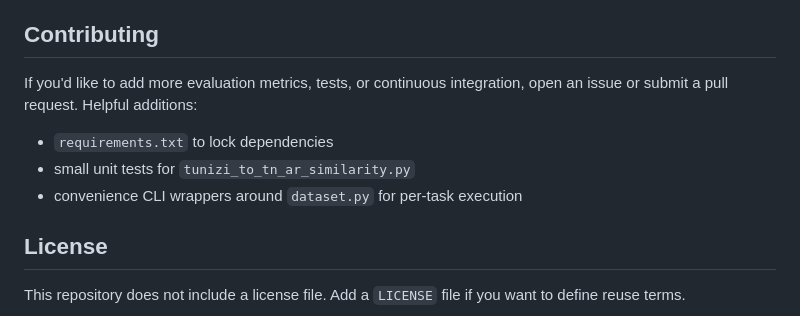
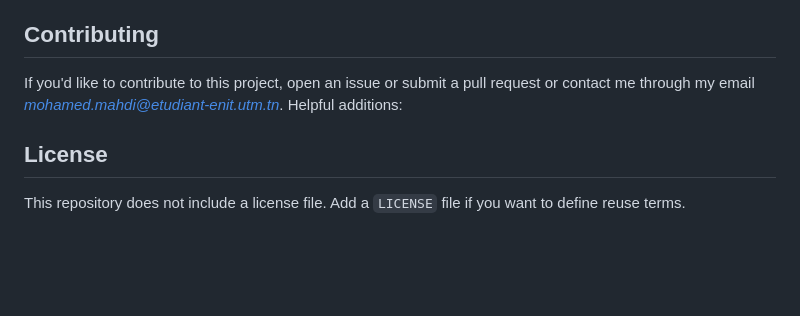
Before and after one commit to Mahdyy02/llm-tunisian-language, a Markdown page: README.md, the part around the change. GitHub-like rendering; blank space fills up the shorter version.

Commit message:
Revise contributing guidelines with contact info
Updated contributing section to include contact information.

```diff
--- a/README.md
+++ b/README.md
@@ -91,11 +91,7 @@ Notes on tasks folders:
 
 ## Contributing
 
-If you'd like to add more evaluation metrics, tests, or continuous integration, open an issue or submit a pull request. Helpful additions:
-
-- `requirements.txt` to lock dependencies
-- small unit tests for `tunizi_to_tn_ar_similarity.py`
-- convenience CLI wrappers around `dataset.py` for per-task execution
+If you'd like to contribute to this project, open an issue or submit a pull request or contact me through my email *mohamed.mahdi@etudiant-enit.utm.tn*. Helpful additions:
 
 ## License
 
```
